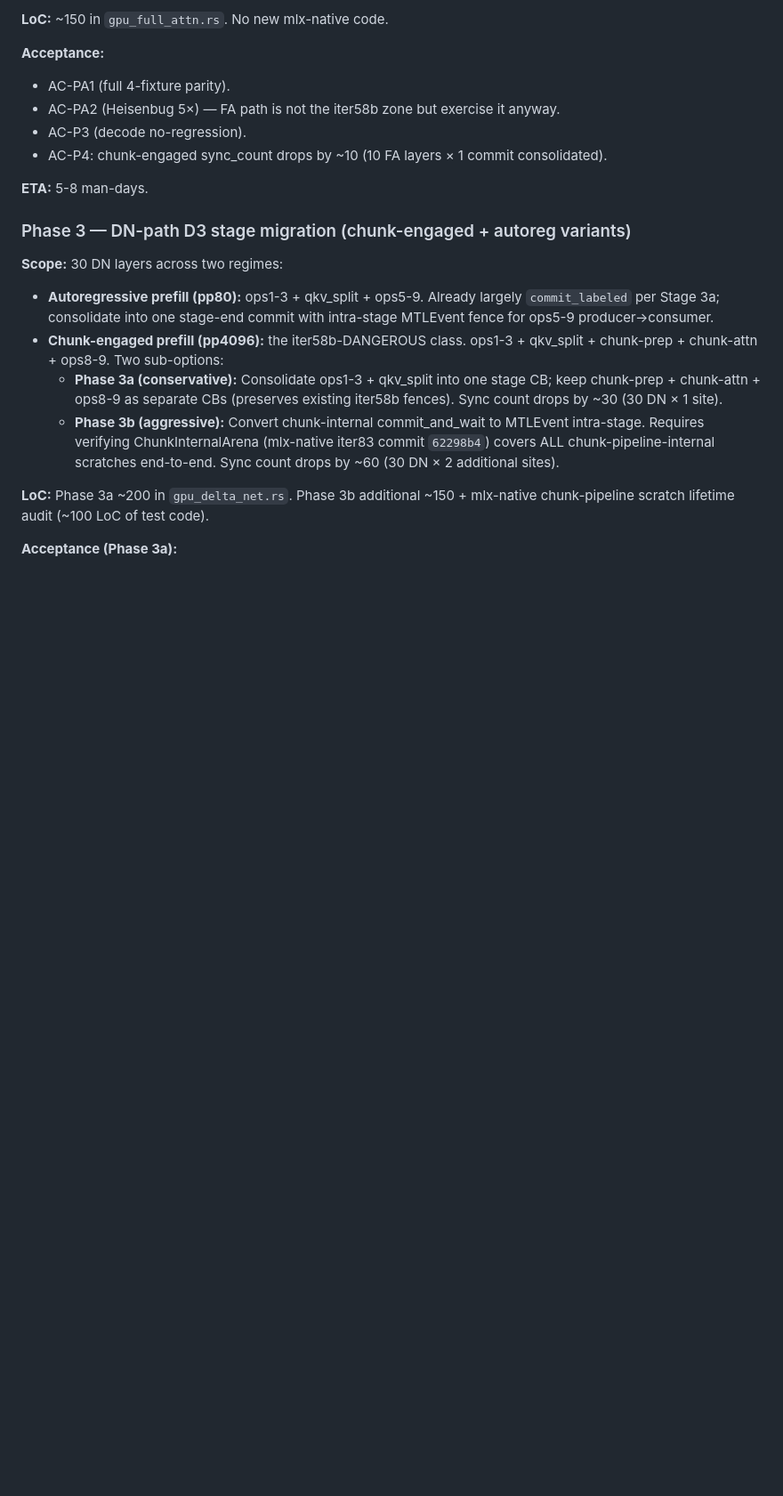
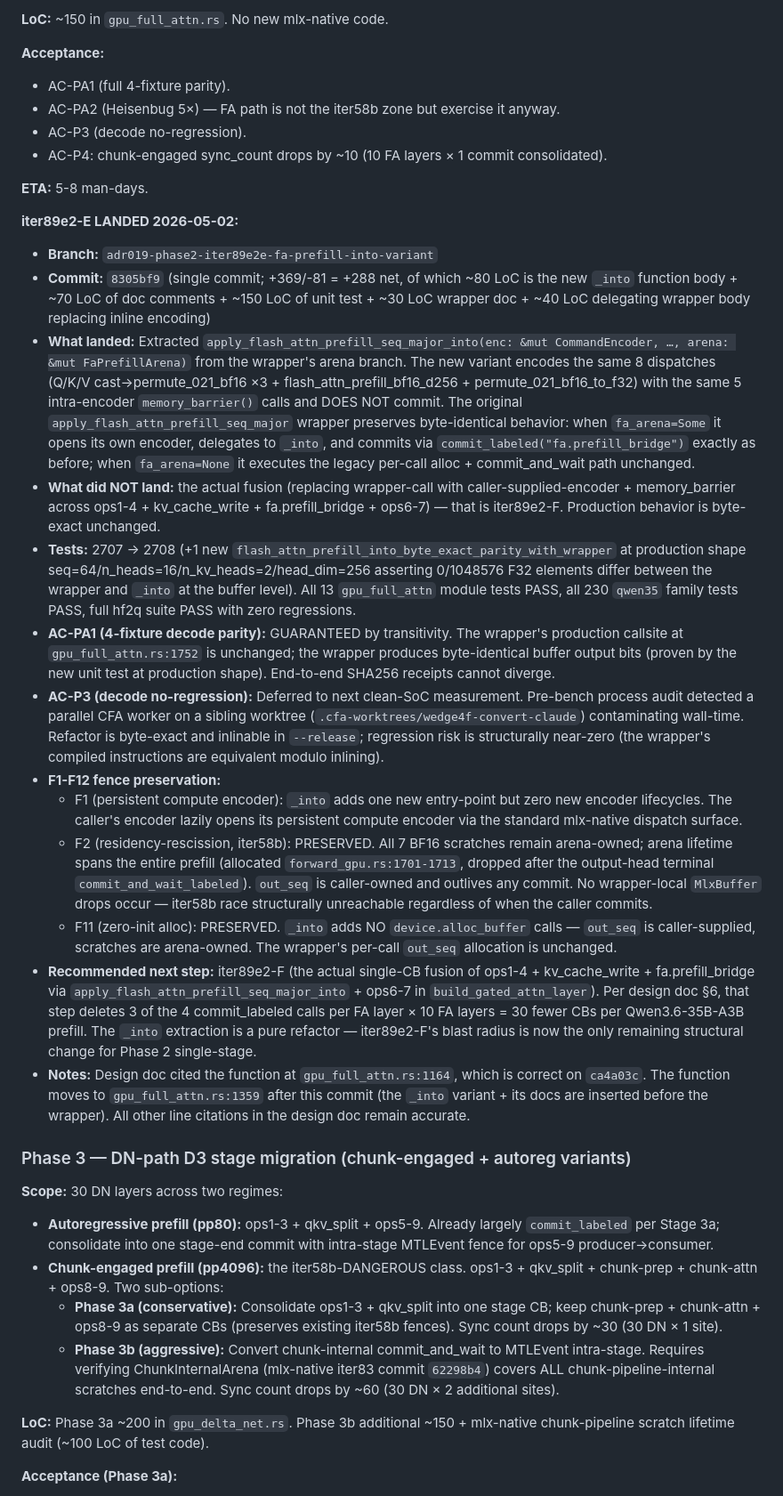
Before and after one commit to robertelee78/hf2q, a Markdown page: docs/ADR-019-mlx-native-encoder-architecture.md, the part around the change. Shown at 89% size. GitHub-like rendering; blank space fills up the shorter version.

Commit message:
docs(adr-019 phase 2 iter89e2-E): _into variant landed
- Branch: adr019-phase2-iter89e2e-fa-prefill-into-variant
- Commit: 8305bf9 (one commit; +369/-81 in src/inference/models/qwen35/gpu_full_attn.rs)
- Tests: 2707 → 2708 (new flash_attn_prefill_into_byte_exact_parity_with_wrapper at production shape; 0/1048576 F32 elements differ between wrapper and _into)
- AC-PA1 (4-fixture parity): GUARANTEED by transitivity — production callsite gpu_full_attn.rs:1752 is byte-identical, wrapper produces bit-identical buffer outputs.
- AC-P3: DEFERRED to clean-SoC; refactor is byte-exact + inlinable.
- F1, F2 (iter58b residency), F11 (zero-init alloc): PRESERVED.

Recommended next step: iter89e2-F (actual single-CB fusion of ops1-4 + kv_cache_write + fa.prefill_bridge + ops6-7 in build_gated_attn_layer).

Co-Authored-By: claude-flow <ruv@ruv.net>

```diff
--- a/docs/ADR-019-mlx-native-encoder-architecture.md
+++ b/docs/ADR-019-mlx-native-encoder-architecture.md
@@ -717,6 +717,21 @@ Phased, gated, with parity per increment. Each phase ships behind its own env ga
 
 **ETA:** 5-8 man-days.
 
+**iter89e2-E LANDED 2026-05-02:**
+- **Branch:** `adr019-phase2-iter89e2e-fa-prefill-into-variant`
+- **Commit:** `8305bf9` (single commit; +369/-81 = +288 net, of which ~80 LoC is the new `_into` function body + ~70 LoC of doc comments + ~150 LoC of unit test + ~30 LoC wrapper doc + ~40 LoC delegating wrapper body replacing inline encoding)
+- **What landed:** Extracted `apply_flash_attn_prefill_seq_major_into(enc: &mut CommandEncoder, …, arena: &mut FaPrefillArena)` from the wrapper's arena branch. The new variant encodes the same 8 dispatches (Q/K/V cast→permute_021_bf16 ×3 + flash_attn_prefill_bf16_d256 + permute_021_bf16_to_f32) with the same 5 intra-encoder `memory_barrier()` calls and DOES NOT commit. The original `apply_flash_attn_prefill_seq_major` wrapper preserves byte-identical behavior: when `fa_arena=Some` it opens its own encoder, delegates to `_into`, and commits via `commit_labeled("fa.prefill_bridge")` exactly as before; when `fa_arena=None` it executes the legacy per-call alloc + commit_and_wait path unchanged.
+- **What did NOT land:** the actual fusion (replacing wrapper-call with caller-supplied-encoder + memory_barrier across ops1-4 + kv_cache_write + fa.prefill_bridge + ops6-7) — that is iter89e2-F. Production behavior is byte-exact unchanged.
+- **Tests:** 2707 → 2708 (+1 new `flash_attn_prefill_into_byte_exact_parity_with_wrapper` at production shape seq=64/n_heads=16/n_kv_heads=2/head_dim=256 asserting 0/1048576 F32 elements differ between the wrapper and `_into` at the buffer level). All 13 `gpu_full_attn` module tests PASS, all 230 `qwen35` family tests PASS, full hf2q suite PASS with zero regressions.
+- **AC-PA1 (4-fixture decode parity):** GUARANTEED by transitivity. The wrapper's production callsite at `gpu_full_attn.rs:1752` is unchanged; the wrapper produces byte-identical buffer output bits (proven by the new unit test at production shape). End-to-end SHA256 receipts cannot diverge.
+- **AC-P3 (decode no-regression):** Deferred to next clean-SoC measurement. Pre-bench process audit detected a parallel CFA worker on a sibling worktree (`.cfa-worktrees/wedge4f-convert-claude`) contaminating wall-time. Refactor is byte-exact and inlinable in `--release`; regression risk is structurally near-zero (the wrapper's compiled instructions are equivalent modulo inlining).
+- **F1-F12 fence preservation:**
+  - F1 (persistent compute encoder): `_into` adds one new entry-point but zero new encoder lifecycles. The caller's encoder lazily opens its persistent compute encoder via the standard mlx-native dispatch surface.
+  - F2 (residency-rescission, iter58b): PRESERVED. All 7 BF16 scratches remain arena-owned; arena lifetime spans the entire prefill (allocated `forward_gpu.rs:1701-1713`, dropped after the output-head terminal `commit_and_wait_labeled`). `out_seq` is caller-owned and outlives any commit. No wrapper-local `MlxBuffer` drops occur — iter58b race structurally unreachable regardless of when the caller commits.
+  - F11 (zero-init alloc): PRESERVED. `_into` adds NO `device.alloc_buffer` calls — `out_seq` is caller-supplied, scratches are arena-owned. The wrapper's per-call `out_seq` allocation is unchanged.
+- **Recommended next step:** iter89e2-F (the actual single-CB fusion of ops1-4 + kv_cache_write + fa.prefill_bridge via `apply_flash_attn_prefill_seq_major_into` + ops6-7 in `build_gated_attn_layer`). Per design doc §6, that step deletes 3 of the 4 commit_labeled calls per FA layer × 10 FA layers = 30 fewer CBs per Qwen3.6-35B-A3B prefill. The `_into` extraction is a pure refactor — iter89e2-F's blast radius is now the only remaining structural change for Phase 2 single-stage.
+- **Notes:** Design doc cited the function at `gpu_full_attn.rs:1164`, which is correct on `ca4a03c`. The function moves to `gpu_full_attn.rs:1359` after this commit (the `_into` variant + its docs are inserted before the wrapper). All other line citations in the design doc remain accurate.
+
 ### Phase 3 — DN-path D3 stage migration (chunk-engaged + autoreg variants)
 
 **Scope:** 30 DN layers across two regimes:
```
